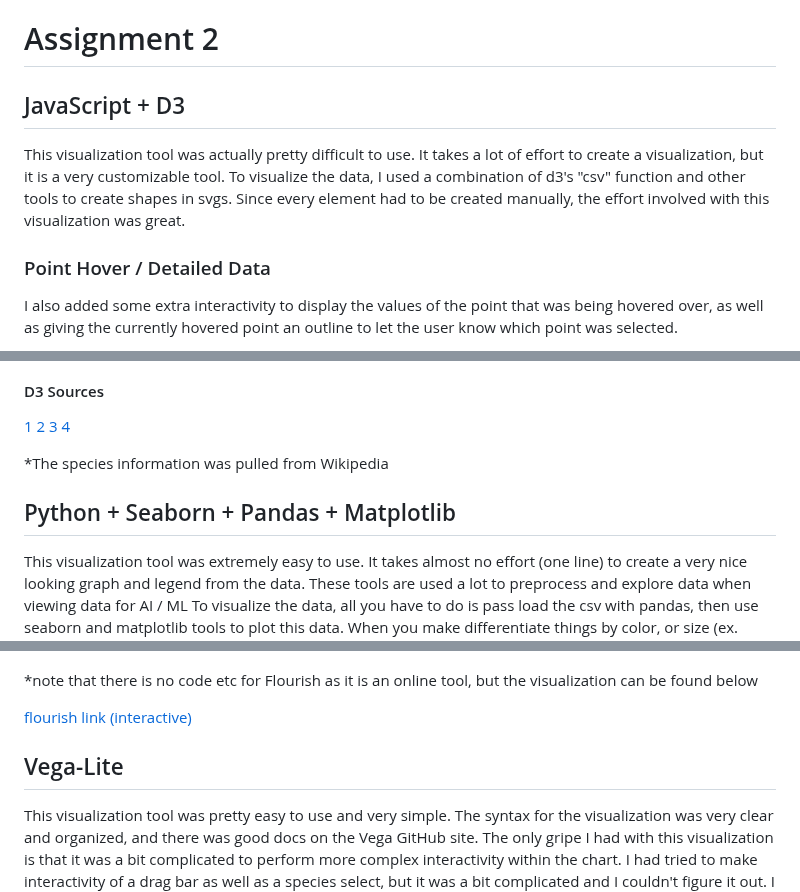
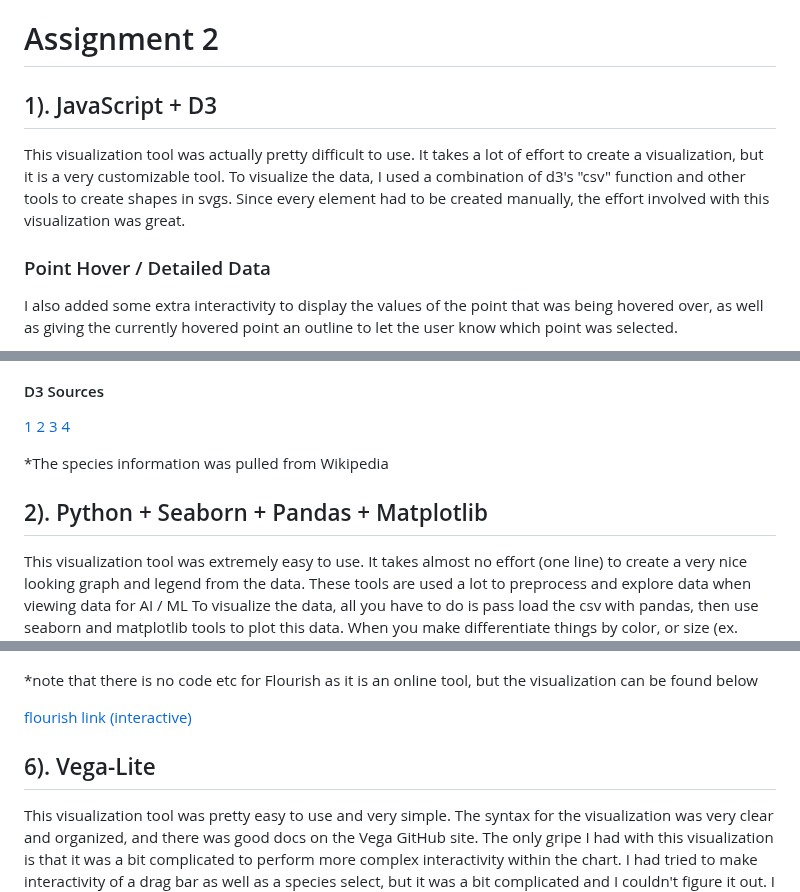
Before and after one commit to cs573-24s/a2-DataVis-7Ways, a Markdown page: README.md, 3 parts joined by grey strips. Drawn GitHub-style.

```diff
--- a/README.md
+++ b/README.md
@@ -1,6 +1,6 @@
 # Assignment 2
 
-## JavaScript + D3
+## 1). JavaScript + D3
 
 This visualization tool was actually pretty difficult to use.
 It takes a lot of effort to create a visualization, but it is a very customizable tool.
@@ -8,6 +8,7 @@ To visualize the data, I used a combination of d3's "csv" function and other too
 Since every element had to be created manually, the effort involved with this visualization was great.
 
 ### Point Hover / Detailed Data
+
 I also added some extra interactivity to display the values
 of the point that was being hovered over, as well as giving
 the currently hovered point an outline to let the user know
@@ -38,9 +39,9 @@ being visualized. (you can check out the animations etc in
 [3](https://d3-graph-gallery.com/graph/custom_legend.html)
 [4](https://medium.com/@kj_schmidt/show-data-on-mouse-over-with-d3-js-3bf598ff8fc2)
 
-*The species information was pulled from Wikipedia
+\*The species information was pulled from Wikipedia
 
-## Python + Seaborn + Pandas + Matplotlib
+## 2). Python + Seaborn + Pandas + Matplotlib
 
 This visualization tool was extremely easy to use.
 It takes almost no effort (one line) to create a very nice looking graph and legend from the data.
@@ -139,12 +140,12 @@ view the changes over time of the diversity of each island.
 ![flourish_chart_2](./img/flourish2.png)
 ![flourish_chart_3](./img/flourish3.png)
 
-*note that there is no code etc for Flourish as it is an online
+\*note that there is no code etc for Flourish as it is an online
 tool, but the visualization can be found below
 
 [flourish link (interactive)](https://public.flourish.studio/visualisation/16735989/)
 
-## Vega-Lite
+## 6). Vega-Lite
 
 This visualization tool was pretty easy to use and very simple.
 The syntax for the visualization was very clear and organized,
```
Also changed, not shown: other parts of README.md (+4 -4 lines).
